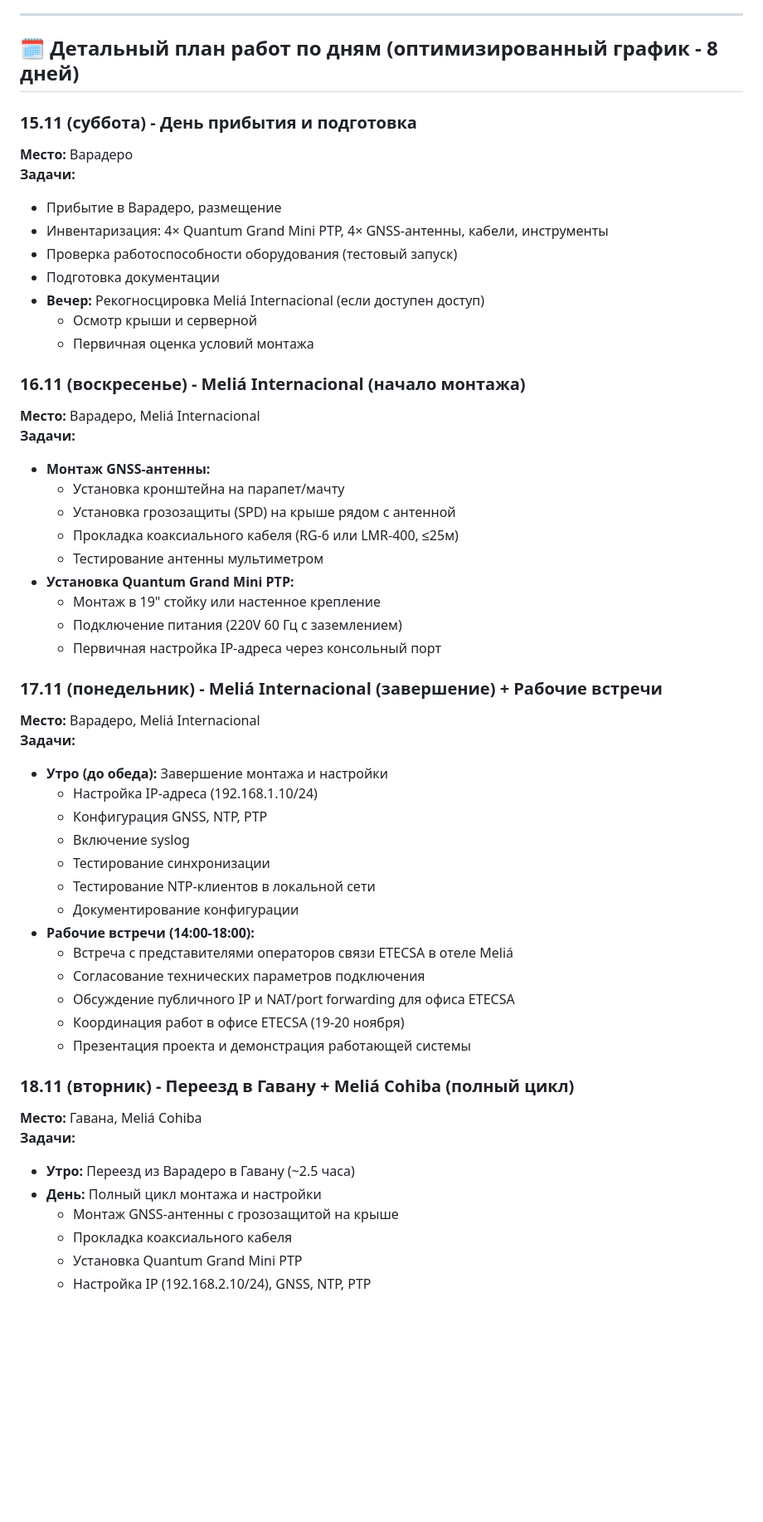
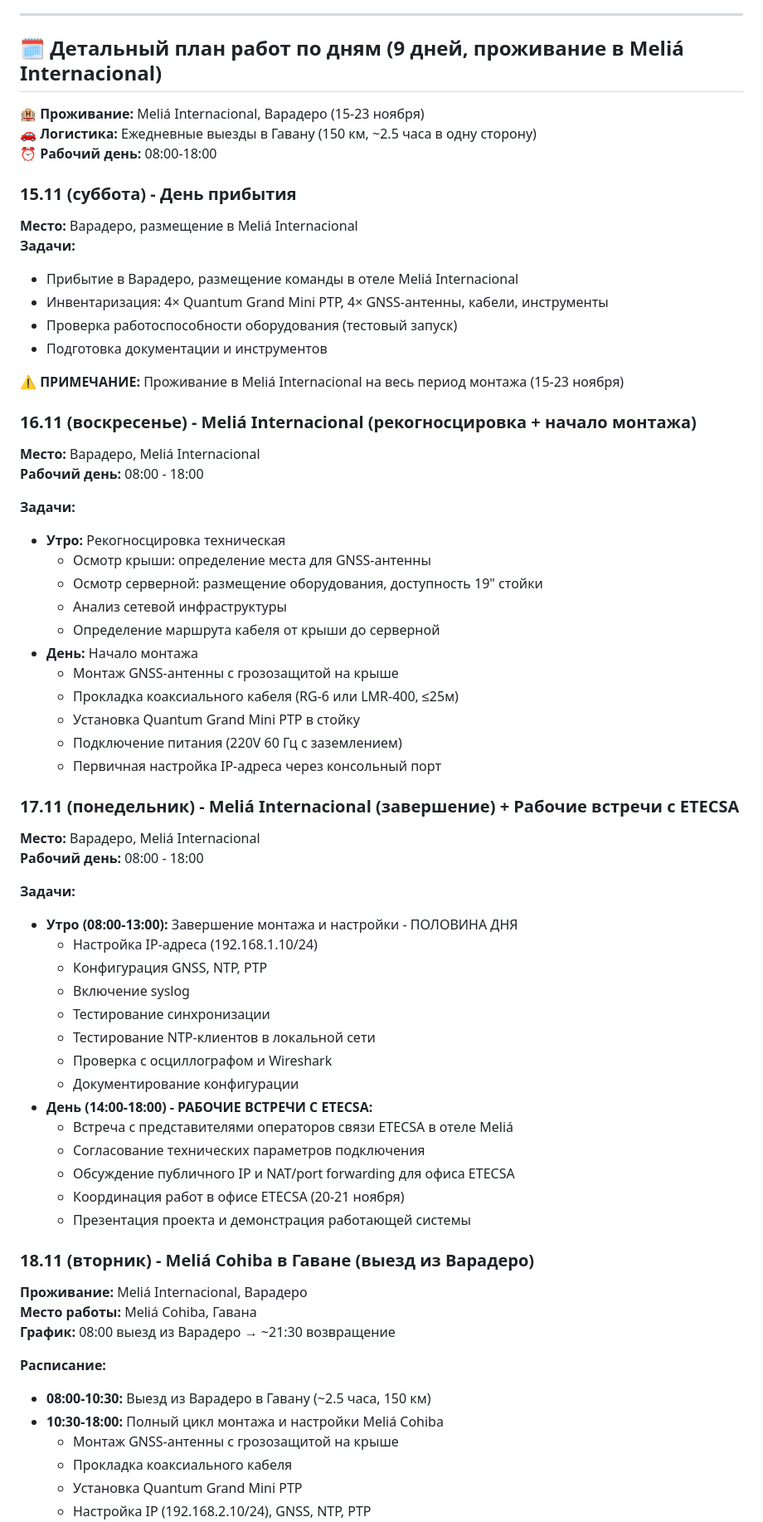
Before and after one commit to SiwaNetwork/BIZNES_HOTEL, a Markdown page: technical_plan.md, the part around one of its changes. Shown at 83% size. Rendered like a GitHub page; blank space fills up the shorter version.

```diff
--- a/technical_plan.md
+++ b/technical_plan.md
@@ -12,54 +12,67 @@
 
 ---
 
-## 🗓️ Детальный план работ по дням (оптимизированный график - 8 дней)
+## 🗓️ Детальный план работ по дням (9 дней, проживание в Meliá Internacional)
 
-### 15.11 (суббота) - День прибытия и подготовка
-**Место:** Варадеро
+**🏨 Проживание:** Meliá Internacional, Варадеро (15-23 ноября)
+**🚗 Логистика:** Ежедневные выезды в Гавану (150 км, ~2.5 часа в одну сторону)
+**⏰ Рабочий день:** 08:00-18:00
+
+### 15.11 (суббота) - День прибытия
+**Место:** Варадеро, размещение в Meliá Internacional
 **Задачи:**
-- Прибытие в Варадеро, размещение
+- Прибытие в Варадеро, размещение команды в отеле Meliá Internacional
 - Инвентаризация: 4× Quantum Grand Mini PTP, 4× GNSS-антенны, кабели, инструменты
 - Проверка работоспособности оборудования (тестовый запуск)
-- Подготовка документации
-- **Вечер:** Рекогносцировка Meliá Internacional (если доступен доступ)
-  - Осмотр крыши и серверной
-  - Первичная оценка условий монтажа
+- Подготовка документации и инструментов
 
-### 16.11 (воскресенье) - Meliá Internacional (начало монтажа)
+**⚠️ ПРИМЕЧАНИЕ:** Проживание в Meliá Internacional на весь период монтажа (15-23 ноября)
+
+### 16.11 (воскресенье) - Meliá Internacional (рекогносцировка + начало монтажа)
 **Место:** Варадеро, Meliá Internacional
+**Рабочий день:** 08:00 - 18:00
+
 **Задачи:**
-- **Монтаж GNSS-антенны:**
-  - Установка кронштейна на парапет/мачту
-  - Установка грозозащиты (SPD) на крыше рядом с антенной
+- **Утро:** Рекогносцировка техническая
+  - Осмотр крыши: определение места для GNSS-антенны
+  - Осмотр серверной: размещение оборудования, доступность 19" стойки
+  - Анализ сетевой инфраструктуры
+  - Определение маршрута кабеля от крыши до серверной
+- **День:** Начало монтажа
+  - Монтаж GNSS-антенны с грозозащитой на крыше
   - Прокладка коаксиального кабеля (RG-6 или LMR-400, ≤25м)
-  - Тестирование антенны мультиметром
-- **Установка Quantum Grand Mini PTP:**
-  - Монтаж в 19" стойку или настенное крепление
+  - Установка Quantum Grand Mini PTP в стойку
   - Подключение питания (220V 60 Гц с заземлением)
   - Первичная настройка IP-адреса через консольный порт
 
-### 17.11 (понедельник) - Meliá Internacional (завершение) + Рабочие встречи
+### 17.11 (понедельник) - Meliá Internacional (завершение) + Рабочие встречи с ETECSA
 **Место:** Варадеро, Meliá Internacional
+**Рабочий день:** 08:00 - 18:00
+
 **Задачи:**
-- **Утро (до обеда):** Завершение монтажа и настройки
+- **Утро (08:00-13:00):** Завершение монтажа и настройки - ПОЛОВИНА ДНЯ
   - Настройка IP-адреса (192.168.1.10/24)
   - Конфигурация GNSS, NTP, PTP
   - Включение syslog
   - Тестирование синхронизации
   - Тестирование NTP-клиентов в локальной сети
+  - Проверка с осциллографом и Wireshark
   - Документирование конфигурации
-- **Рабочие встречи (14:00-18:00):**
+- **День (14:00-18:00) - РАБОЧИЕ ВСТРЕЧИ С ETECSA:**
   - Встреча с представителями операторов связи ETECSA в отеле Meliá
   - Согласование технических параметров подключения
   - Обсуждение публичного IP и NAT/port forwarding для офиса ETECSA
-  - Координация работ в офисе ETECSA (19-20 ноября)
+  - Координация работ в офисе ETECSA (20-21 ноября)
   - Презентация проекта и демонстрация работающей системы
 
-### 18.11 (вторник) - Переезд в Гавану + Meliá Cohiba (полный цикл)
-**Место:** Гавана, Meliá Cohiba
-**Задачи:**
-- **Утро:** Переезд из Варадеро в Гавану (~2.5 часа)
-- **День:** Полный цикл монтажа и настройки
+### 18.11 (вторник) - Meliá Cohiba в Гаване (выезд из Варадеро)
+**Проживание:** Meliá Internacional, Варадеро
+**Место работы:** Meliá Cohiba, Гавана
+**График:** 08:00 выезд из Варадеро → ~21:30 возвращение
+
+**Расписание:**
+- **08:00-10:30:** Выезд из Варадеро в Гавану (~2.5 часа, 150 км)
+- **10:30-18:00:** Полный цикл монтажа и настройки Meliá Cohiba
   - Монтаж GNSS-антенны с грозозащитой на крыше
   - Прокладка коаксиального кабеля
   - Установка Quantum Grand Mini PTP
```
Also changed, not shown: other parts of technical_plan.md (+60 -45 lines), README.md (+10 -10 lines).
